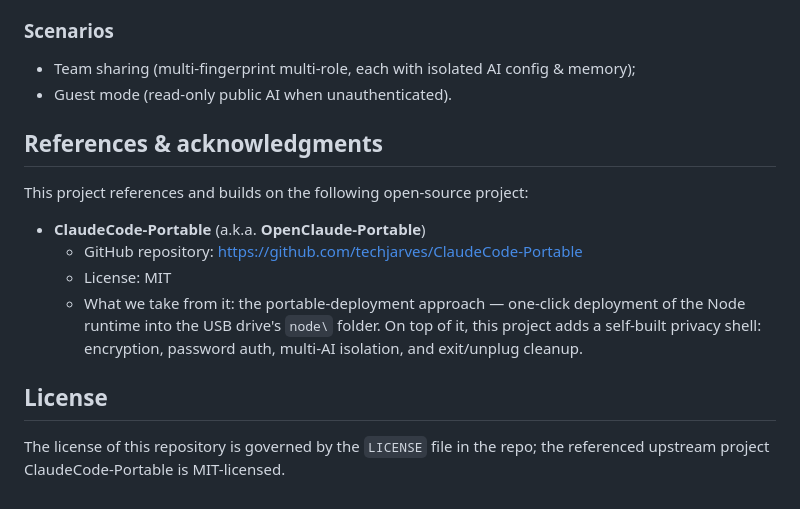
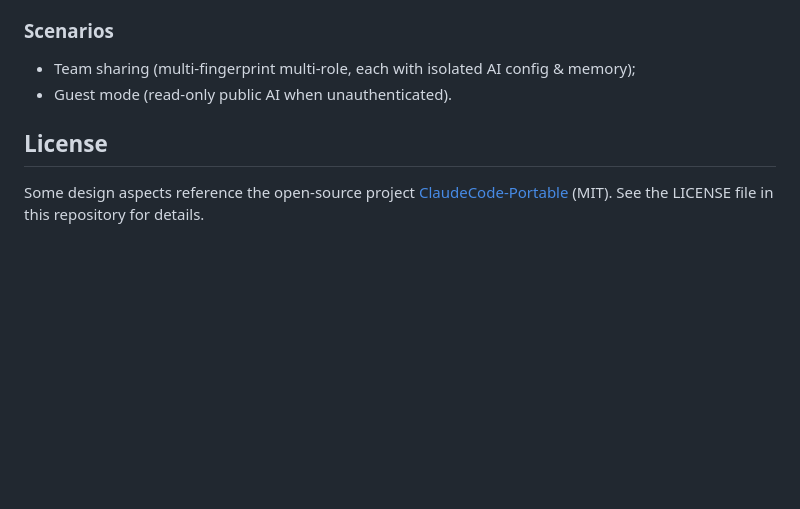
Before and after one commit to wenyudongshui/usb-ai-agent, a Markdown page: README.en.md, the part around the change. GitHub-like rendering; blank space fills up the shorter version.

Commit message:
Revert "docs: add standard reference/acknowledgment section for ClaudeCode-Portable (MIT) upstream"
This reverts commit 01bda8db078824208d391079d3be458e291c47f9.

```diff
--- a/README.en.md
+++ b/README.en.md
@@ -183,15 +183,6 @@ V4.0 is the minimal closed loop — *pure USB + password*. Everything below laye
 - Team sharing (multi-fingerprint multi-role, each with isolated AI config & memory);
 - Guest mode (read-only public AI when unauthenticated).
 
-## References & acknowledgments
-
-This project references and builds on the following open-source project:
-
-- **ClaudeCode-Portable** (a.k.a. **OpenClaude-Portable**)
-  - GitHub repository: <https://github.com/techjarves/ClaudeCode-Portable>
-  - License: MIT
-  - What we take from it: the portable-deployment approach — one-click deployment of the Node runtime into the USB drive's `node\` folder. On top of it, this project adds a self-built privacy shell: encryption, password auth, multi-AI isolation, and exit/unplug cleanup.
-
 ## License
 
-The license of this repository is governed by the `LICENSE` file in the repo; the referenced upstream project ClaudeCode-Portable is MIT-licensed.
+Some design aspects reference the open-source project [ClaudeCode-Portable](https://github.com/techjarves/ClaudeCode-Portable) (MIT). See the LICENSE file in this repository for details.
```
Also changed, not shown: README.md (+1 -10 lines).
